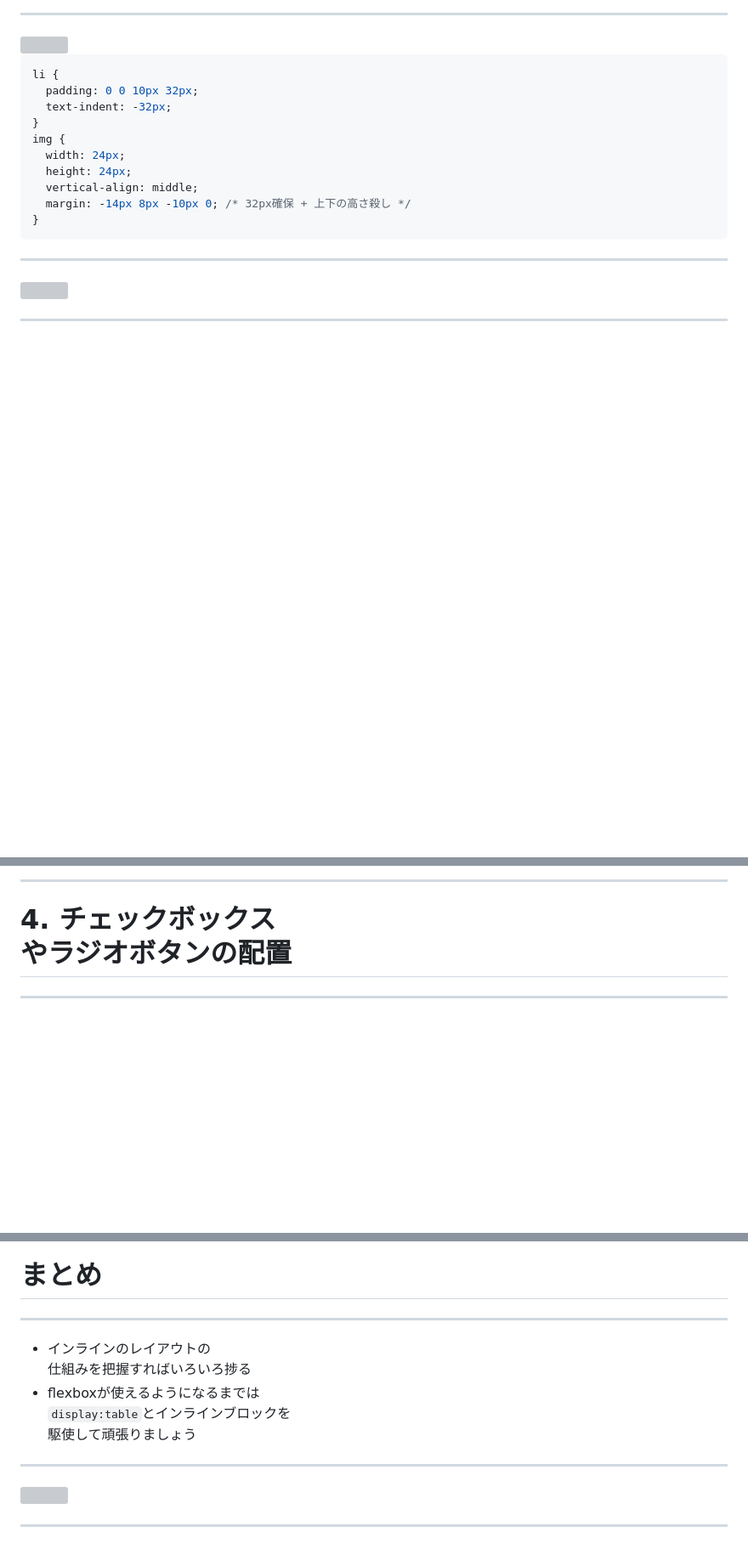
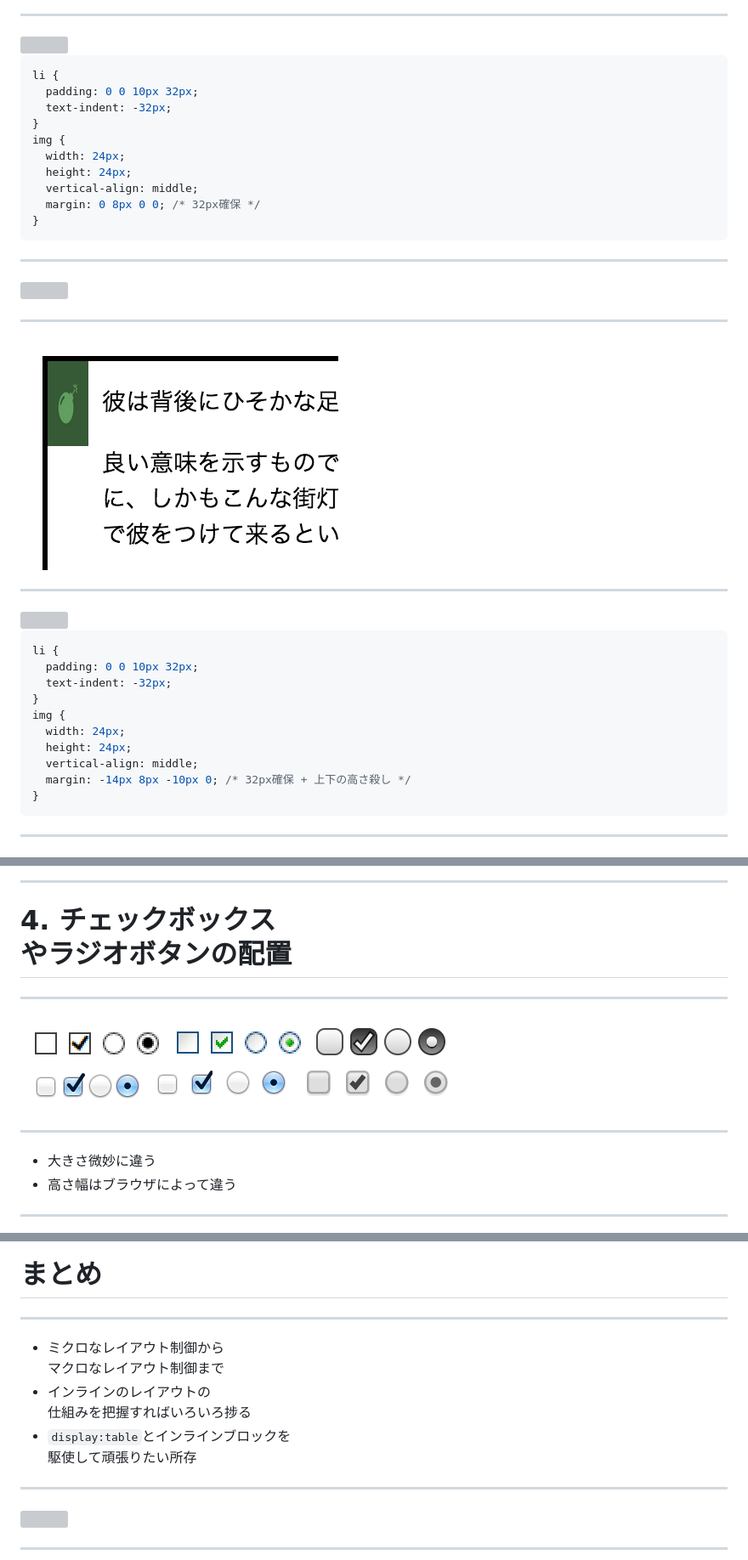
Before and after one commit to Takazudo/presentation-inlineLayout, a Markdown page: content.md, 3 parts joined by grey strips. Shown: that part at 85% size. Rendered like a GitHub page; pictures changed too: myAdditions/imgs/4/x13.png (added), myAdditions/imgs/4/x14.png (added); blank space fills up the shorter version; grey boxes are pictures that could not be loaded.

````diff
--- a/content.md
+++ b/content.md
@@ -529,13 +529,34 @@ img {
   width: 24px;
   height: 24px;
   vertical-align: middle;
-  margin: -14px 8px -10px 0; /* 32px確保 + 上下の高さ殺し */
+  margin: 0 8px 0 0; /* 32px確保 */
 }
 ```
 
 ---
 
 <img style="width:80%" src="myAdditions/imgs/4/x10.png" class="x-nodeco">
+
+---
+
+<img style="width:100%" src="myAdditions/imgs/4/x14.png" class="x-nodeco">
+
+----
+
+<img style="width:60%" src="myAdditions/imgs/4/x3.png" class="x-nodeco">
+
+```css
+li {
+  padding: 0 0 10px 32px;
+  text-indent: -32px;
+}
+img {
+  width: 24px;
+  height: 24px;
+  vertical-align: middle;
+  margin: -14px 8px -10px 0; /* 32px確保 + 上下の高さ殺し */
+}
+```
 
 ---
 
@@ -556,6 +577,15 @@ margin-bottom: -10px;
 ----
 
 # 4. チェックボックス<br>やラジオボタンの配置
+
+----
+
+<img style="width:100%" src="myAdditions/imgs/4/x13.png" class="x-nodeco">
+
+---
+
+* 大きさ微妙に違う
+* 高さ幅はブラウザによって違う
 
 ----
 
@@ -889,8 +915,9 @@ li:before {
 
 ----
 
+* ミクロなレイアウト制御から<br>マクロなレイアウト制御まで
 * インラインのレイアウトの<br>仕組みを把握すればいろいろ捗る
-* flexboxが使えるようになるまでは<br>`display:table`とインラインブロックを<br>駆使して頑張りましょう
+* `display:table`とインラインブロックを<br>駆使して頑張りたい所存
 
 ----
 
````
Also changed, not shown: other parts of content.md (+2 -6 lines).
